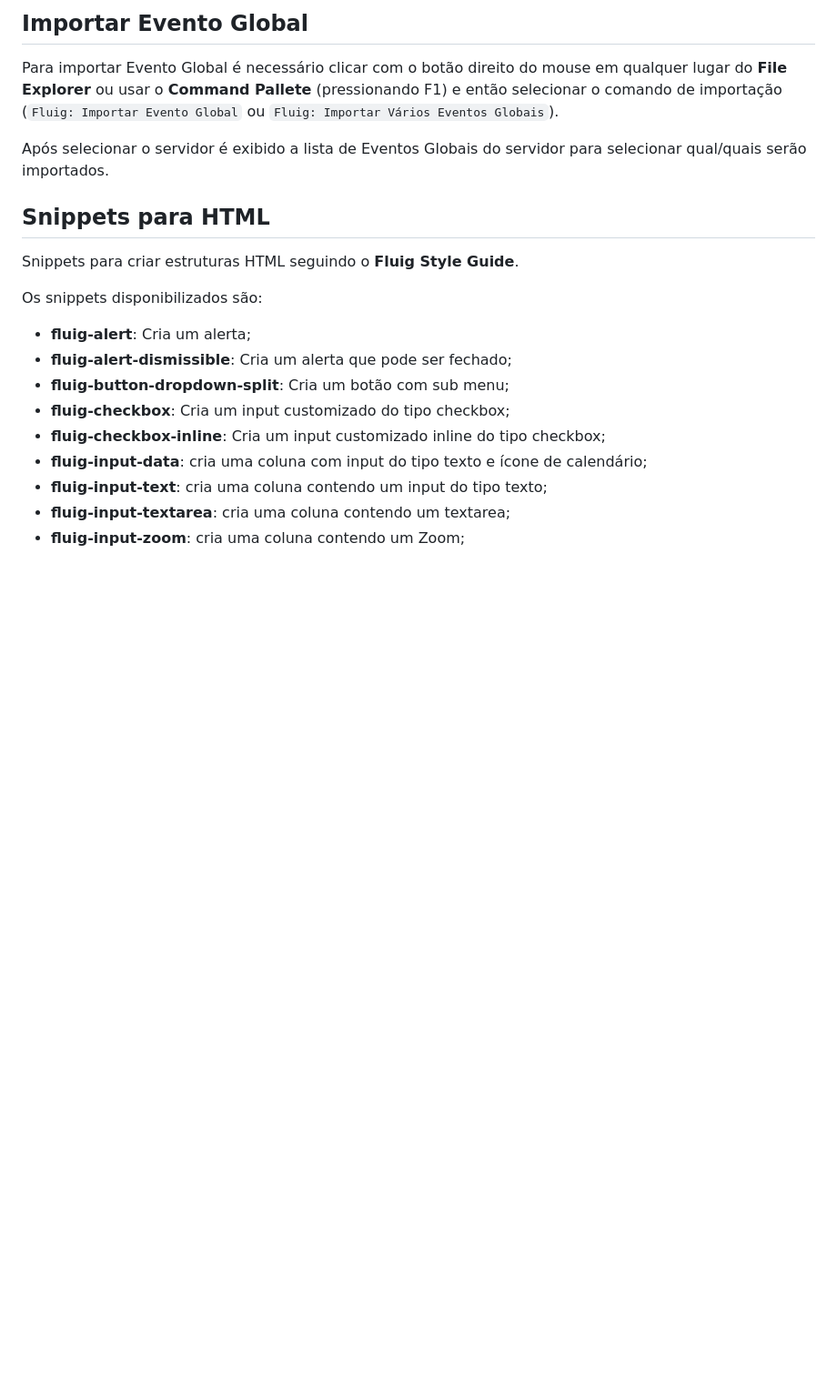
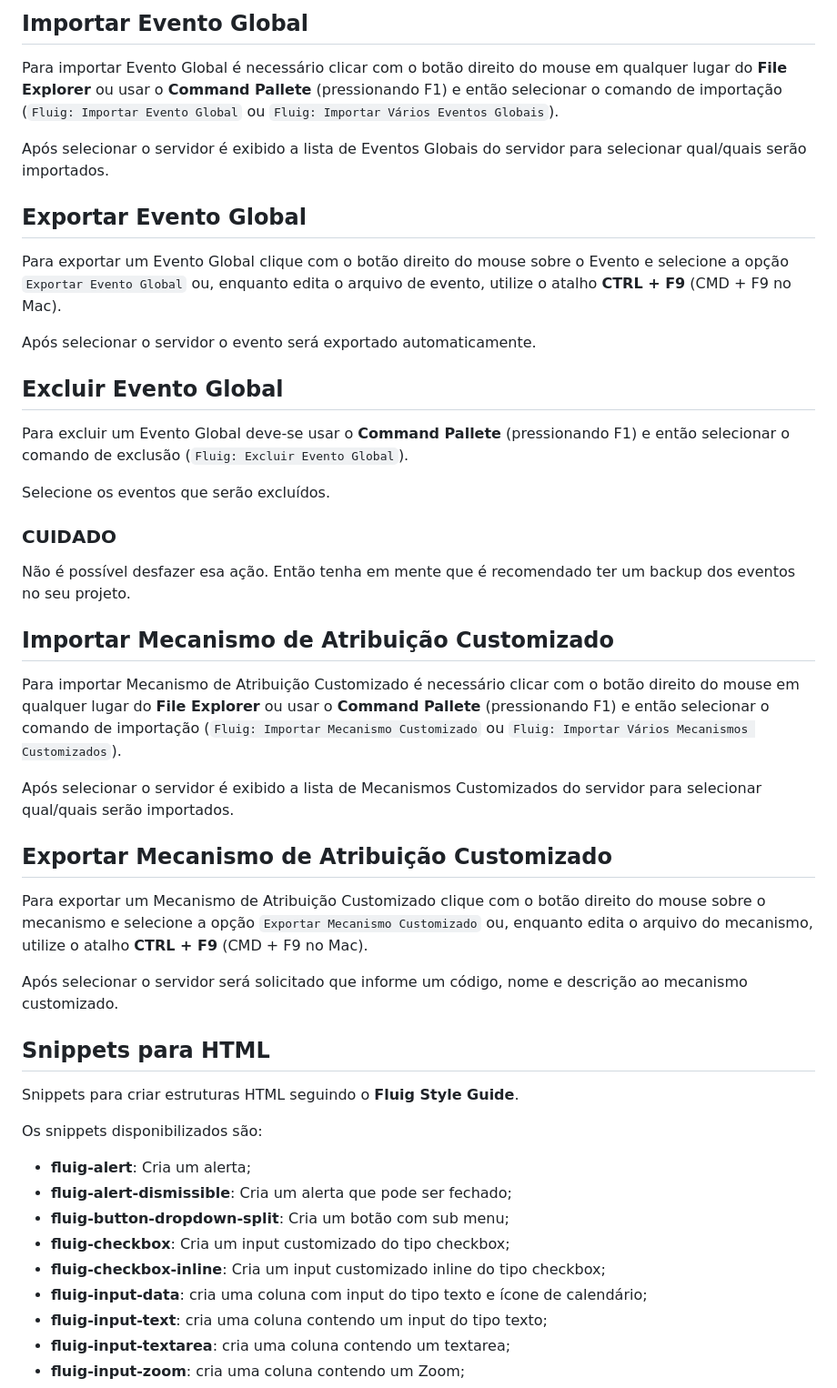
Before and after one commit to fluiggers/fluig-vscode-extension, a Markdown page: README.md, the part around one of its changes. Shown at 91% size. Drawn GitHub-style; blank space fills up the shorter version.

```diff
--- a/README.md
+++ b/README.md
@@ -270,6 +226,40 @@ importação (`Fluig: Importar Evento Global` ou `Fluig: Importar Vários Evento
 Após selecionar o servidor é exibido a lista de Eventos Globais do servidor para selecionar qual/quais serão
 importados.
 
+## Exportar Evento Global
+
+Para exportar um Evento Global clique com o botão direito do mouse sobre o Evento e selecione a opção `Exportar Evento Global`
+ou, enquanto edita o arquivo de evento, utilize o atalho __CTRL + F9__ (CMD + F9 no Mac).
+
+Após selecionar o servidor o evento será exportado automaticamente.
+
+## Excluir Evento Global
+
+Para excluir um Evento Global deve-se usar o __Command Pallete__ (pressionando F1) e então selecionar o comando de
+exclusão (`Fluig: Excluir Evento Global`).
+
+Selecione os eventos que serão excluídos.
+
+### CUIDADO
+
+Não é possível desfazer esa ação. Então tenha em mente que é recomendado ter um backup dos eventos no seu projeto.
+
+## Importar Mecanismo de Atribuição Customizado
+
+Para importar Mecanismo de Atribuição Customizado é necessário clicar com o botão direito do mouse em qualquer lugar do
+__File Explorer__ ou usar o __Command Pallete__ (pressionando F1) e então selecionar o comando de importação
+(`Fluig: Importar Mecanismo Customizado` ou `Fluig: Importar Vários Mecanismos Customizados`).
+
+Após selecionar o servidor é exibido a lista de Mecanismos Customizados do servidor para selecionar qual/quais serão
+importados.
+
+## Exportar Mecanismo de Atribuição Customizado
+
+Para exportar um Mecanismo de Atribuição Customizado clique com o botão direito do mouse sobre o mecanismo e selecione a
+opção `Exportar Mecanismo Customizado` ou, enquanto edita o arquivo do mecanismo, utilize o atalho __CTRL + F9__ (CMD + F9 no Mac).
+
+Após selecionar o servidor será solicitado que informe um código, nome e descrição ao mecanismo customizado.
+
 ## Snippets para HTML
 
 Snippets para criar estruturas HTML seguindo o __Fluig Style Guide__.
```
Also changed, not shown: other parts of README.md (+4 -54 lines), CHANGELOG.md (+22 -1 lines).
